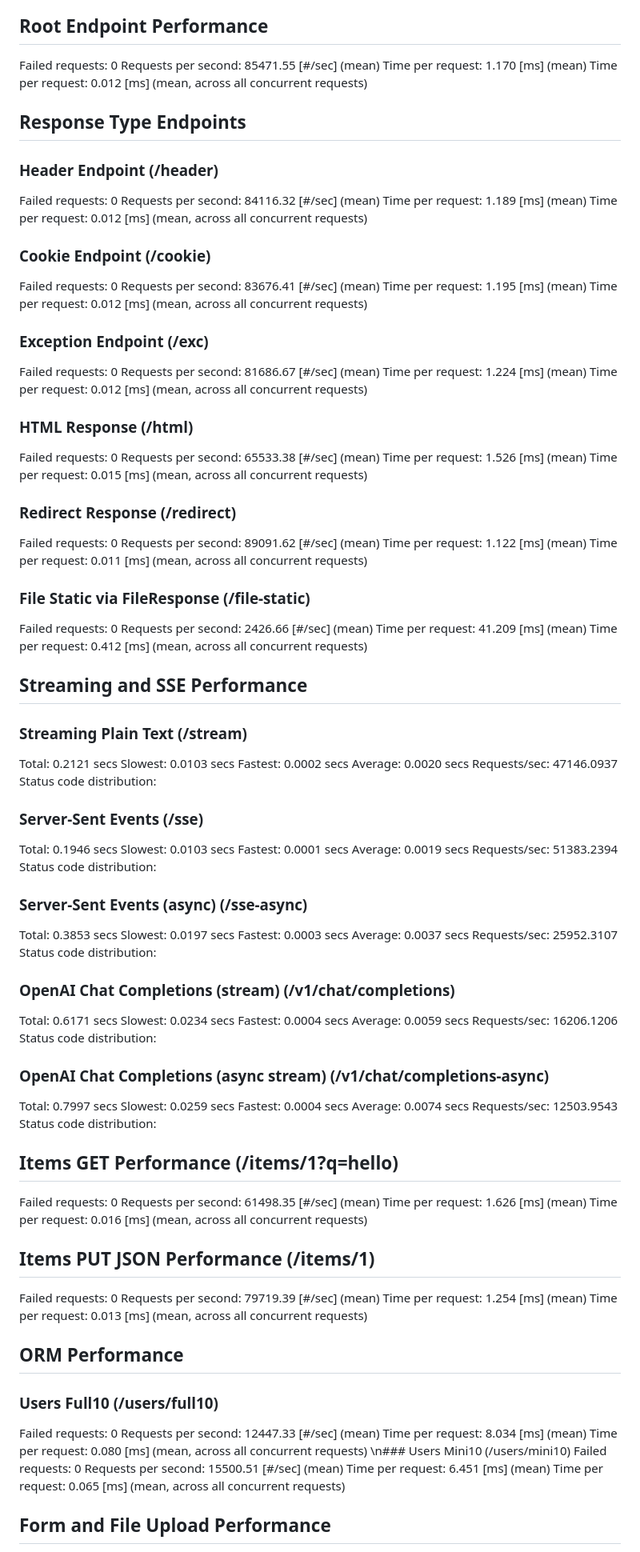
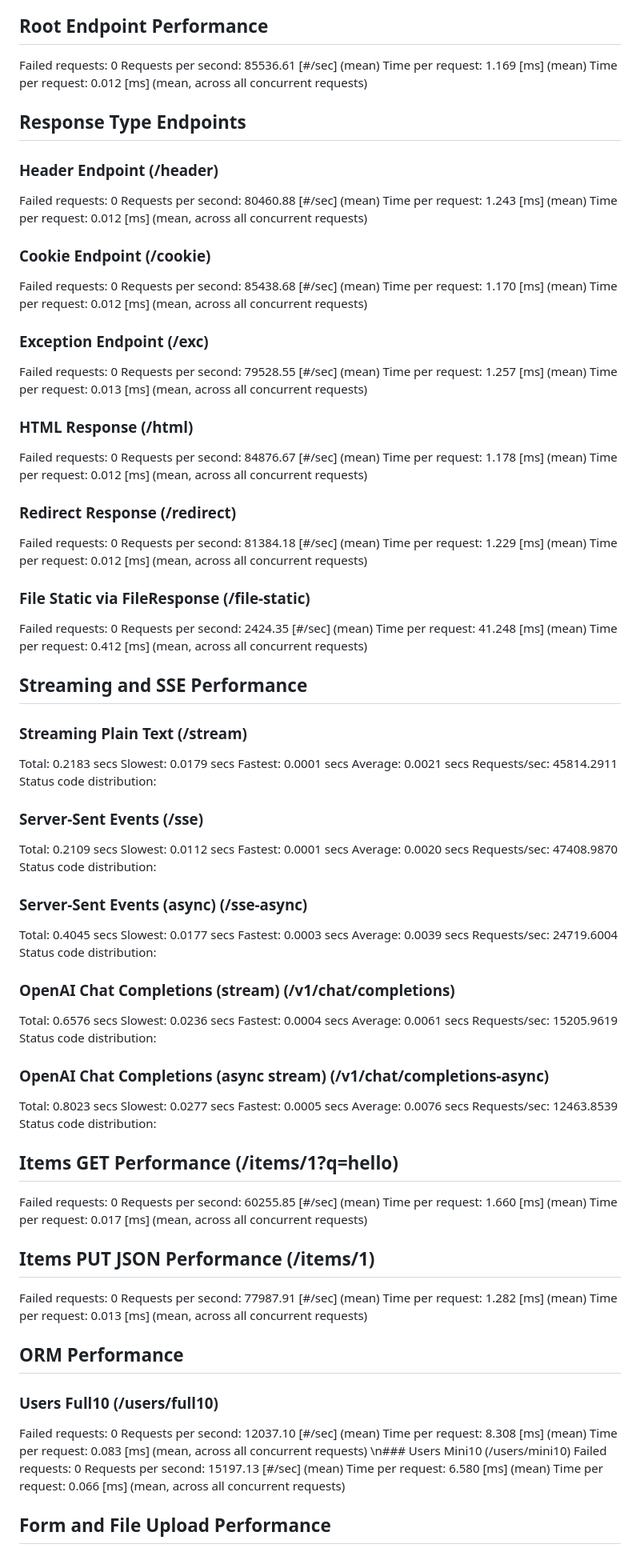
Before and after one commit to FarhanAliRaza/django-bolt, a Markdown page: BENCHMARK_DEV.md, the part around the change printed below. Shown: that part at 80% size. Drawn GitHub-style.

```diff
--- a/BENCHMARK_DEV.md
+++ b/BENCHMARK_DEV.md
@@ -4,113 +4,113 @@ Config: 8 processes × 1 workers | C=100 N=10000
 
 ## Root Endpoint Performance
 Failed requests:        0
-Requests per second:    85471.55 [#/sec] (mean)
-Time per request:       1.170 [ms] (mean)
+Requests per second:    85536.61 [#/sec] (mean)
+Time per request:       1.169 [ms] (mean)
 Time per request:       0.012 [ms] (mean, across all concurrent requests)
 
 ## Response Type Endpoints
 
 ### Header Endpoint (/header)
 Failed requests:        0
-Requests per second:    84116.32 [#/sec] (mean)
-Time per request:       1.189 [ms] (mean)
+Requests per second:    80460.88 [#/sec] (mean)
+Time per request:       1.243 [ms] (mean)
 Time per request:       0.012 [ms] (mean, across all concurrent requests)
 
 ### Cookie Endpoint (/cookie)
 Failed requests:        0
-Requests per second:    83676.41 [#/sec] (mean)
-Time per request:       1.195 [ms] (mean)
+Requests per second:    85438.68 [#/sec] (mean)
+Time per request:       1.170 [ms] (mean)
 Time per request:       0.012 [ms] (mean, across all concurrent requests)
 
 ### Exception Endpoint (/exc)
 Failed requests:        0
-Requests per second:    81686.67 [#/sec] (mean)
-Time per request:       1.224 [ms] (mean)
-Time per request:       0.012 [ms] (mean, across all concurrent requests)
+Requests per second:    79528.55 [#/sec] (mean)
+Time per request:       1.257 [ms] (mean)
+Time per request:       0.013 [ms] (mean, across all concurrent requests)
 
 ### HTML Response (/html)
 Failed requests:        0
-Requests per second:    65533.38 [#/sec] (mean)
-Time per request:       1.526 [ms] (mean)
-Time per request:       0.015 [ms] (mean, across all concurrent requests)
+Requests per second:    84876.67 [#/sec] (mean)
+Time per request:       1.178 [ms] (mean)
+Time per request:       0.012 [ms] (mean, across all concurrent requests)
 
 ### Redirect Response (/redirect)
 Failed requests:        0
-Requests per second:    89091.62 [#/sec] (mean)
-Time per request:       1.122 [ms] (mean)
-Time per request:       0.011 [ms] (mean, across all concurrent requests)
+Requests per second:    81384.18 [#/sec] (mean)
+Time per request:       1.229 [ms] (mean)
+Time per request:       0.012 [ms] (mean, across all concurrent requests)
 
 ### File Static via FileResponse (/file-static)
 Failed requests:        0
-Requests per second:    2426.66 [#/sec] (mean)
-Time per request:       41.209 [ms] (mean)
+Requests per second:    2424.35 [#/sec] (mean)
+Time per request:       41.248 [ms] (mean)
 Time per request:       0.412 [ms] (mean, across all concurrent requests)
 
 ## Streaming and SSE Performance
 
 ### Streaming Plain Text (/stream)
-  Total:	0.2121 secs
-  Slowest:	0.0103 secs
-  Fastest:	0.0002 secs
-  Average:	0.0020 secs
-  Requests/sec:	47146.0937
+  Total:	0.2183 secs
+  Slowest:	0.0179 secs
+  Fastest:	0.0001 secs
+  Average:	0.0021 secs
+  Requests/sec:	45814.2911
 Status code distribution:
 
 ### Server-Sent Events (/sse)
-  Total:	0.1946 secs
-  Slowest:	0.0103 secs
+  Total:	0.2109 secs
+  Slowest:	0.0112 secs
   Fastest:	0.0001 secs
-  Average:	0.0019 secs
-  Requests/sec:	51383.2394
+  Average:	0.0020 secs
+  Requests/sec:	47408.9870
 Status code distribution:
 
 ### Server-Sent Events (async) (/sse-async)
-  Total:	0.3853 secs
-  Slowest:	0.0197 secs
+  Total:	0.4045 secs
+  Slowest:	0.0177 secs
   Fastest:	0.0003 secs
-  Average:	0.0037 secs
-  Requests/sec:	25952.3107
+  Average:	0.0039 secs
+  Requests/sec:	24719.6004
 Status code distribution:
 
 ### OpenAI Chat Completions (stream) (/v1/chat/completions)
-  Total:	0.6171 secs
-  Slowest:	0.0234 secs
+  Total:	0.6576 secs
+  Slowest:	0.0236 secs
   Fastest:	0.0004 secs
-  Average:	0.0059 secs
-  Requests/sec:	16206.1206
+  Average:	0.0061 secs
+  Requests/sec:	15205.9619
 Status code distribution:
 
 ### OpenAI Chat Completions (async stream) (/v1/chat/completions-async)
-  Total:	0.7997 secs
-  Slowest:	0.0259 secs
-  Fastest:	0.0004 secs
-  Average:	0.0074 secs
-  Requests/sec:	12503.9543
+  Total:	0.8023 secs
+  Slowest:	0.0277 secs
+  Fastest:	0.0005 secs
+  Average:	0.0076 secs
+  Requests/sec:	12463.8539
 Status code distribution:
 
 ## Items GET Performance (/items/1?q=hello)
 Failed requests:        0
-Requests per second:    61498.35 [#/sec] (mean)
-Time per request:       1.626 [ms] (mean)
-Time per request:       0.016 [ms] (mean, across all concurrent requests)
+Requests per second:    60255.85 [#/sec] (mean)
+Time per request:       1.660 [ms] (mean)
+Time per request:       0.017 [ms] (mean, across all concurrent requests)
 
 ## Items PUT JSON Performance (/items/1)
 Failed requests:        0
-Requests per second:    79719.39 [#/sec] (mean)
-Time per request:       1.254 [ms] (mean)
+Requests per second:    77987.91 [#/sec] (mean)
+Time per request:       1.282 [ms] (mean)
 Time per request:       0.013 [ms] (mean, across all concurrent requests)
 
 ## ORM Performance
 ### Users Full10 (/users/full10)
 Failed requests:        0
-Requests per second:    12447.33 [#/sec] (mean)
-Time per request:       8.034 [ms] (mean)
-Time per request:       0.080 [ms] (mean, across all concurrent requests)
+Requests per second:    12037.10 [#/sec] (mean)
+Time per request:       8.308 [ms] (mean)
+Time per request:       0.083 [ms] (mean, across all concurrent requests)
 \n### Users Mini10 (/users/mini10)
 Failed requests:        0
-Requests per second:    15500.51 [#/sec] (mean)
-Time per request:       6.451 [ms] (mean)
-Time per request:       0.065 [ms] (mean, across all concurrent requests)
+Requests per second:    15197.13 [#/sec] (mean)
+Time per request:       6.580 [ms] (mean)
+Time per request:       0.066 [ms] (mean, across all concurrent requests)
 
 ## Form and File Upload Performance
 \n### Form Data (POST /form)
```
Also changed, not shown: other parts of BENCHMARK_DEV.md (+11 -11 lines), BENCHMARK_BASELINE.md (+57 -57 lines).
